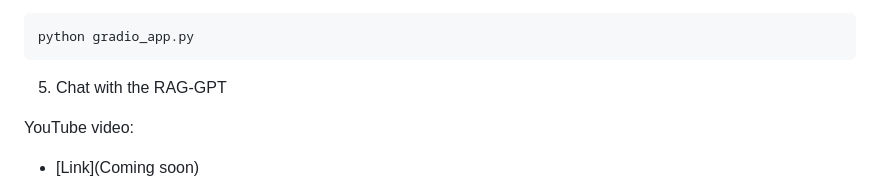
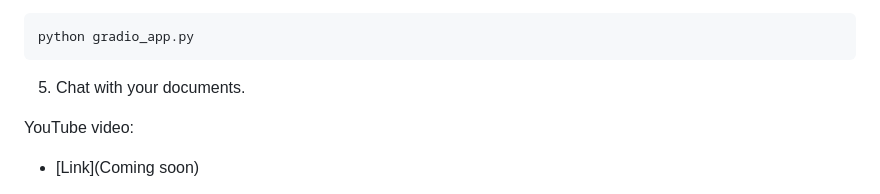
Before and after one commit to Farzad-R/LLM-Zero-to-Hundred, a Markdown page: RAG-GPT/README.md, the part around the change. Rendered like a GitHub page.

Commit message:
update readme raggpt

````diff
--- a/RAG-GPT/README.md
+++ b/RAG-GPT/README.md
@@ -75,7 +75,7 @@ In Terminal 2:
 ```
 python gradio_app.py
 ```
-5. Chat with the RAG-GPT
+5. Chat with your documents.
 
 YouTube video:
 - [Link](Coming soon)
````
